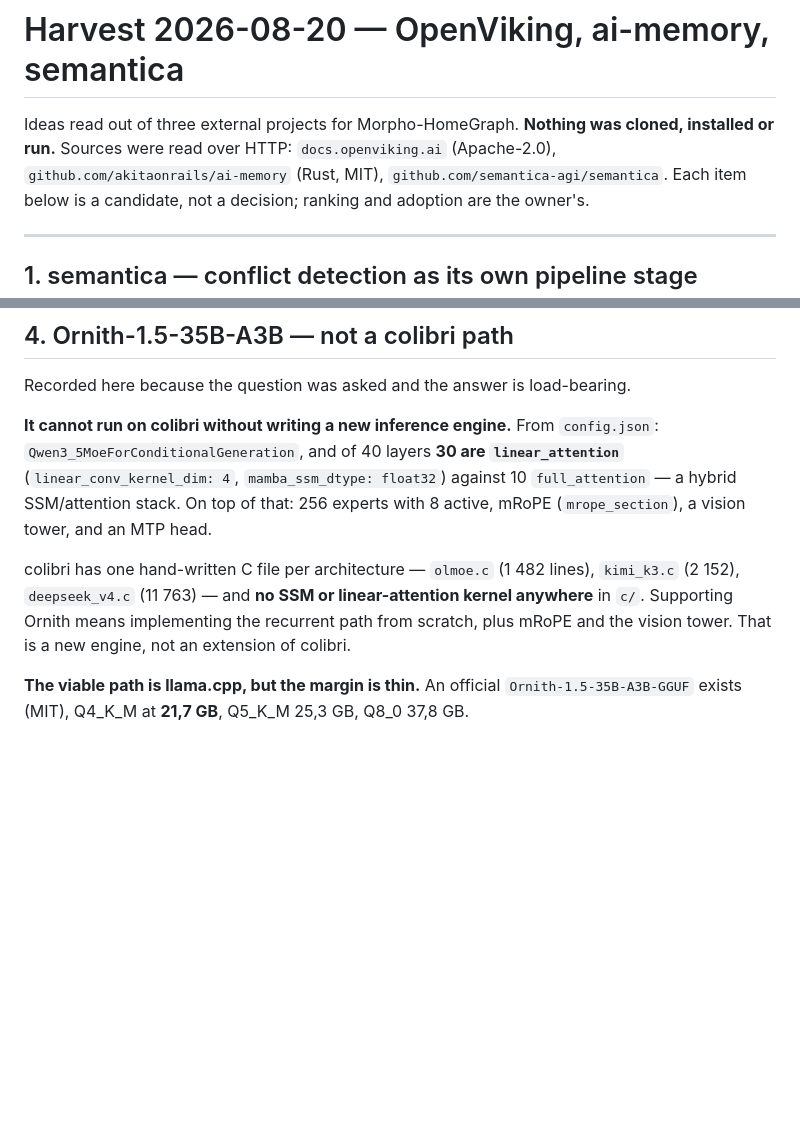
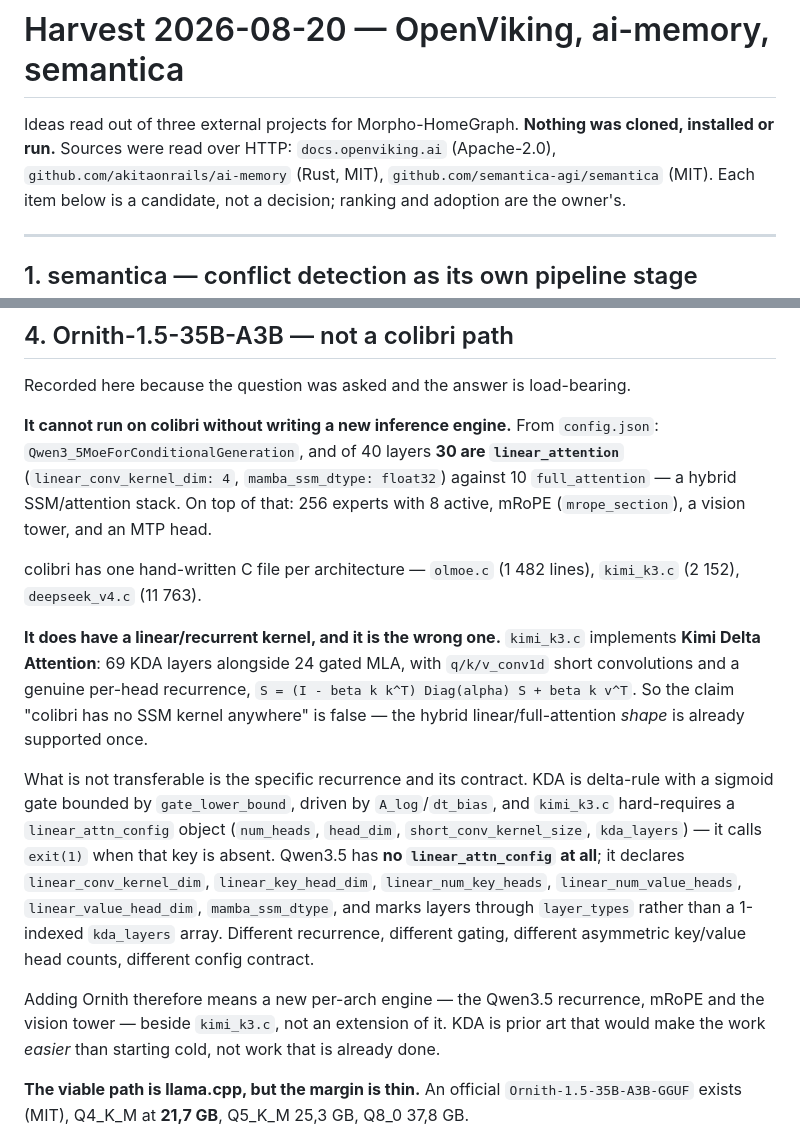
Before and after one commit to nadiadatepe-eng/Morpho-HomeGraph, a Markdown page: reports/harvest-2026-08-20.md, 2 parts joined by grey strips. GitHub-like rendering; blank space fills up the shorter version.

Commit message:
Correct the colibri claim: it HAS a linear/recurrent kernel
The previous two commits said colibri has "no SSM or linear-attention
kernel anywhere in c/". That is false, and it was false because the
first search grepped for model names (olmoe|qwen|deepseek|mixtral)
rather than for the mechanism.

kimi_k3.c implements Kimi Delta Attention: 69 KDA layers beside 24
gated MLA, q/k/v_conv1d short convolutions, and a real per-head
recurrence S = (I - beta k k^T) Diag(alpha) S + beta k v^T. The hybrid
linear/full-attention shape is already supported once.

The verdict is unchanged but now rests on the right reason. KDA's
recurrence is delta-rule with a gate_lower_bound sigmoid driven by
A_log/dt_bias, and kimi_k3.c exit(1)s without a linear_attn_config
object (num_heads, head_dim, short_conv_kernel_size, kda_layers).
Qwen3.5 has no linear_attn_config at all: it declares
linear_conv_kernel_dim, linear_key_head_dim, linear_num_key_heads,
linear_num_value_heads, linear_value_head_dim, mamba_ssm_dtype, and
marks layers via layer_types, not a 1-indexed kda_layers array.
Different recurrence, gating, head-count asymmetry and config contract.

So Ornith needs a new per-arch engine beside kimi_k3.c, not an
extension of it. KDA is prior art that makes the work easier than
starting cold, not work already done.

A wrong reason is more dangerous than a wrong conclusion, because the
reason is what gets quoted onward. Lesson added to the memory: a
negative claim about a codebase needs a search for the mechanism under
every name it might carry, not one grep for the obvious one.

Also: semantica's licence (MIT) was missing from the source list while
the other two were named, which the reports/ contract requires.
Re-verified from raw sources: layer_types tally 30/10 of 40,
semantica's EXT->CFT->DDP ordering, OpenViking's
score_propagation_alpha=1.0 "ignores the parent score", and
ai-memory's single-writer/source-of-truth/atomic-write claims at
docs/ARCHITECTURE.md lines 242, 29, 473.

Gates: 24 passed, dox-gates all pass.

```diff
--- a/reports/harvest-2026-08-20.md
+++ b/reports/harvest-2026-08-20.md
@@ -2,7 +2,7 @@
 
 Ideas read out of three external projects for Morpho-HomeGraph. **Nothing was cloned,
 installed or run.** Sources were read over HTTP: `docs.openviking.ai` (Apache-2.0),
-`github.com/akitaonrails/ai-memory` (Rust, MIT), `github.com/semantica-agi/semantica`.
+`github.com/akitaonrails/ai-memory` (Rust, MIT), `github.com/semantica-agi/semantica` (MIT).
 Each item below is a candidate, not a decision; ranking and adoption are the owner's.
 
 ---
@@ -168,9 +168,29 @@ Recorded here because the question was asked and the answer is load-bearing.
 active, mRoPE (`mrope_section`), a vision tower, and an MTP head.
 
 colibri has one hand-written C file per architecture — `olmoe.c` (1 482 lines),
-`kimi_k3.c` (2 152), `deepseek_v4.c` (11 763) — and **no SSM or linear-attention kernel
-anywhere** in `c/`. Supporting Ornith means implementing the recurrent path from scratch,
-plus mRoPE and the vision tower. That is a new engine, not an extension of colibri.
+`kimi_k3.c` (2 152), `deepseek_v4.c` (11 763).
+
+**It does have a linear/recurrent kernel, and it is the wrong one.** `kimi_k3.c`
+implements **Kimi Delta Attention**: 69 KDA layers alongside 24 gated MLA, with
+`q/k/v_conv1d` short convolutions and a genuine per-head recurrence,
+`S = (I - beta k k^T) Diag(alpha) S + beta k v^T`. So the claim "colibri has no SSM
+kernel anywhere" is false — the hybrid linear/full-attention *shape* is already
+supported once.
+
+What is not transferable is the specific recurrence and its contract. KDA is
+delta-rule with a sigmoid gate bounded by `gate_lower_bound`, driven by
+`A_log`/`dt_bias`, and `kimi_k3.c` hard-requires a `linear_attn_config` object
+(`num_heads`, `head_dim`, `short_conv_kernel_size`, `kda_layers`) — it calls `exit(1)`
+when that key is absent. Qwen3.5 has **no `linear_attn_config` at all**; it declares
+`linear_conv_kernel_dim`, `linear_key_head_dim`, `linear_num_key_heads`,
+`linear_num_value_heads`, `linear_value_head_dim`, `mamba_ssm_dtype`, and marks layers
+through `layer_types` rather than a 1-indexed `kda_layers` array. Different
+recurrence, different gating, different asymmetric key/value head counts, different
+config contract.
+
+Adding Ornith therefore means a new per-arch engine — the Qwen3.5 recurrence, mRoPE and
+the vision tower — beside `kimi_k3.c`, not an extension of it. KDA is prior art that
+would make the work *easier* than starting cold, not work that is already done.
 
 **The viable path is llama.cpp, but the margin is thin.** An official
 `Ornith-1.5-35B-A3B-GGUF` exists (MIT), Q4_K_M at **21,7 GB**, Q5_K_M 25,3 GB, Q8_0
```
